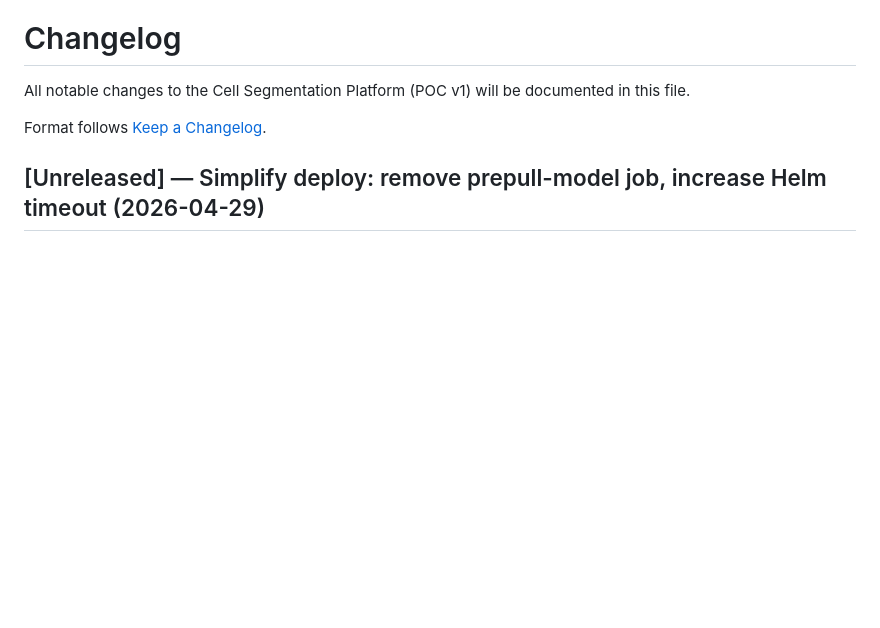
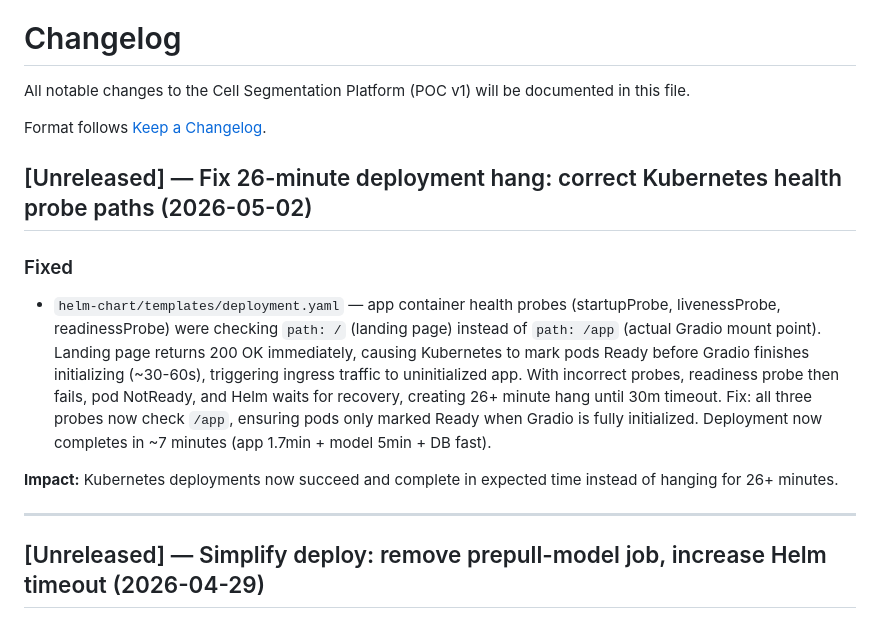
Before and after one commit to samo1279/cell_segmentation_platfoarm, a Markdown page: CHANGELOG.md, the part around the change. GitHub-like rendering; blank space fills up the shorter version.

Commit message:
docs: add changelog entry for health probe fix

```diff
--- a/CHANGELOG.md
+++ b/CHANGELOG.md
@@ -3,6 +3,15 @@
 All notable changes to the Cell Segmentation Platform (POC v1) will be documented in this file.
 
 Format follows [Keep a Changelog](https://keepachangelog.com/).
+
+## [Unreleased] — Fix 26-minute deployment hang: correct Kubernetes health probe paths (2026-05-02)
+
+### Fixed
+- `helm-chart/templates/deployment.yaml` — app container health probes (startupProbe, livenessProbe, readinessProbe) were checking `path: /` (landing page) instead of `path: /app` (actual Gradio mount point). Landing page returns 200 OK immediately, causing Kubernetes to mark pods Ready before Gradio finishes initializing (~30-60s), triggering ingress traffic to uninitialized app. With incorrect probes, readiness probe then fails, pod NotReady, and Helm waits for recovery, creating 26+ minute hang until 30m timeout. Fix: all three probes now check `/app`, ensuring pods only marked Ready when Gradio is fully initialized. Deployment now completes in ~7 minutes (app 1.7min + model 5min + DB fast).
+
+**Impact:** Kubernetes deployments now succeed and complete in expected time instead of hanging for 26+ minutes.
+
+---
 
 ## [Unreleased] — Simplify deploy: remove prepull-model job, increase Helm timeout (2026-04-29)
 
```
